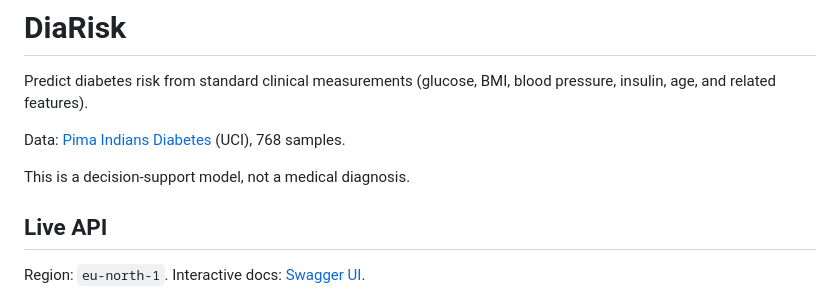
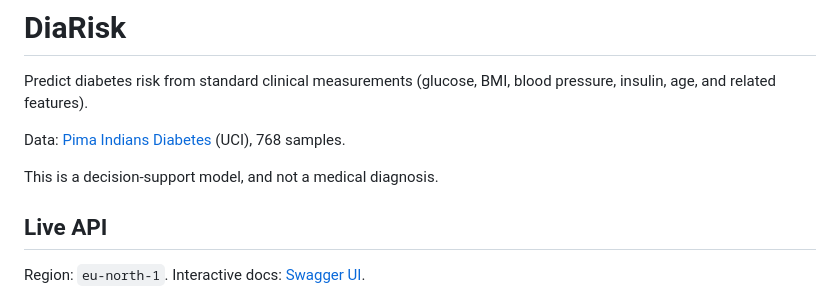
Before and after one commit to wasimahmadpk/diarisk, a Markdown page: README.md, the part around the change. GitHub-like rendering.

Commit message:
Fix grammar in README.md

```diff
--- a/README.md
+++ b/README.md
@@ -4,7 +4,7 @@ Predict diabetes risk from standard clinical measurements (glucose, BMI, blood p
 
 Data: [Pima Indians Diabetes](https://archive.ics.uci.edu/dataset/34/diabetes) (UCI), 768 samples.
 
-This is a decision-support model, not a medical diagnosis.
+This is a decision-support model, and not a medical diagnosis.
 
 ## Live API
 
```
